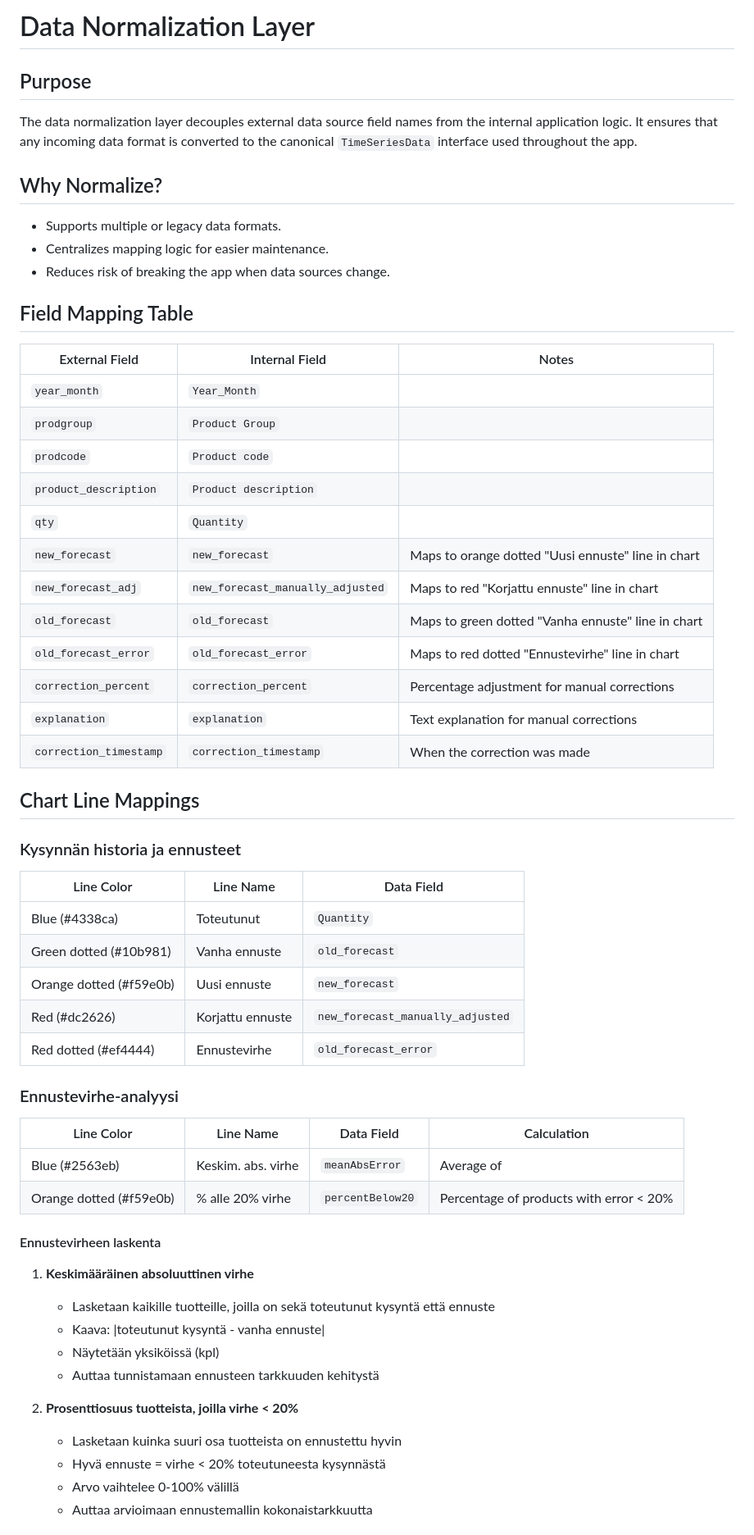
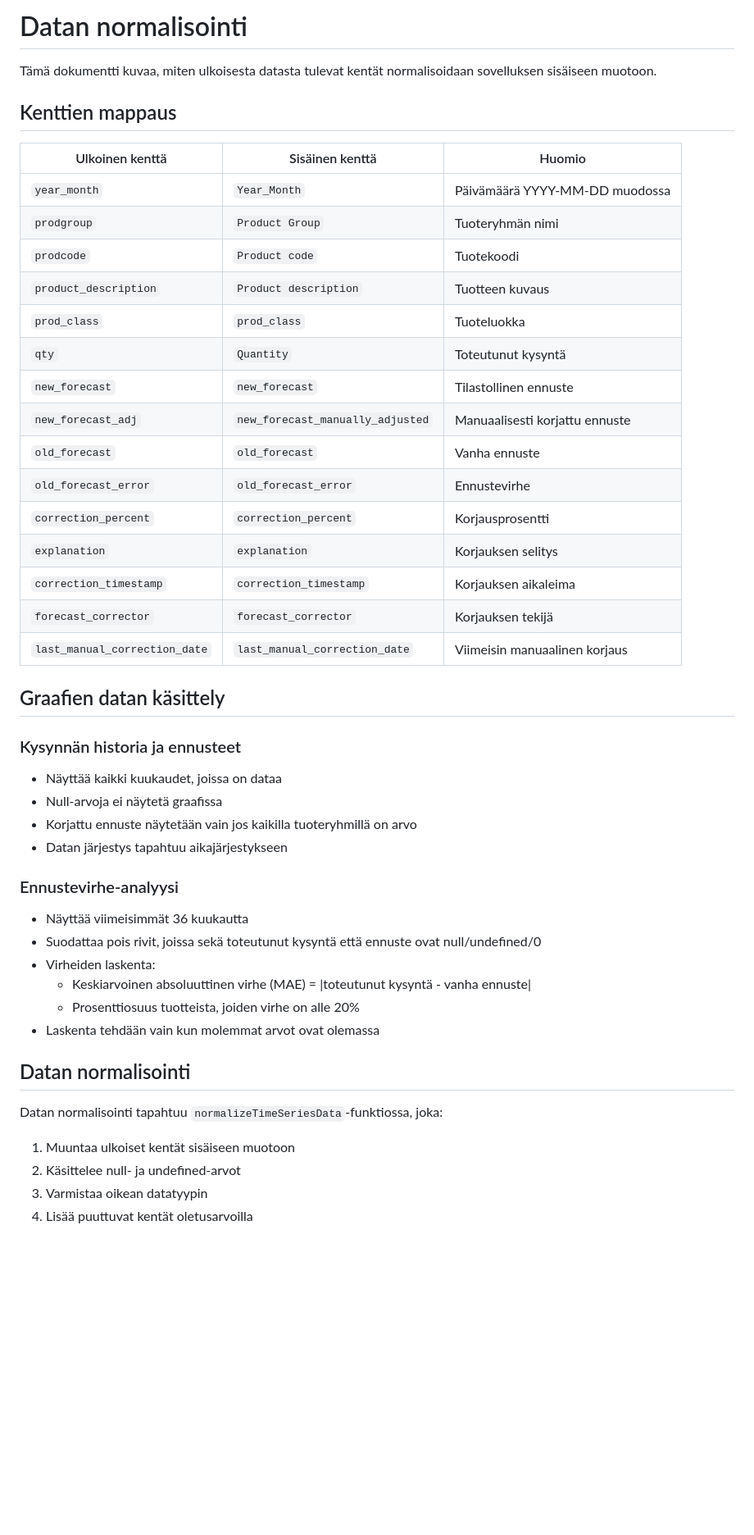
Before and after one commit to mikkovaltonen/professional_buyer, a Markdown page: docs/data-normalization.md, the part around one of its changes. Shown at 82% size. Rendered like a GitHub page; blank space fills up the shorter version.

```diff
--- a/docs/data-normalization.md
+++ b/docs/data-normalization.md
@@ -1,56 +1,48 @@
-# Data Normalization Layer
+# Datan normalisointi
 
-## Purpose
-The data normalization layer decouples external data source field names from the internal application logic. It ensures that any incoming data format is converted to the canonical `TimeSeriesData` interface used throughout the app.
+Tämä dokumentti kuvaa, miten ulkoisesta datasta tulevat kentät normalisoidaan sovelluksen sisäiseen muotoon.
 
-## Why Normalize?
-- Supports multiple or legacy data formats.
-- Centralizes mapping logic for easier maintenance.
-- Reduces risk of breaking the app when data sources change.
+## Kenttien mappaus
 
-## Field Mapping Table
-| External Field         | Internal Field                  | Notes |
-|-----------------------|--------------------------------|-------|
-| `year_month`          | `Year_Month`                   |       |
-| `prodgroup`           | `Product Group`                |       |
-| `prodcode`            | `Product code`                 |       |
-| `product_description` | `Product description`          |       |
-| `qty`                 | `Quantity`                     |       |
-| `new_forecast`        | `new_forecast`                 | Maps to orange dotted "Uusi ennuste" line in chart |
-| `new_forecast_adj`    | `new_forecast_manually_adjusted`| Maps to red "Korjattu ennuste" line in chart |
-| `old_forecast`        | `old_forecast`                 | Maps to green dotted "Vanha ennuste" line in chart |
-| `old_forecast_error`  | `old_forecast_error`          | Maps to red dotted "Ennustevirhe" line in chart |
-| `correction_percent`  | `correction_percent`          | Percentage adjustment for manual corrections |
-| `explanation`         | `explanation`                 | Text explanation for manual corrections |
-| `correction_timestamp`| `correction_timestamp`        | When the correction was made |
+| Ulkoinen kenttä | Sisäinen kenttä | Huomio |
+|----------------|----------------|---------|
+| `year_month`   | `Year_Month`   | Päivämäärä YYYY-MM-DD muodossa |
+| `prodgroup`    | `Product Group` | Tuoteryhmän nimi |
+| `prodcode`     | `Product code` | Tuotekoodi |
+| `product_description` | `Product description` | Tuotteen kuvaus |
+| `prod_class`   | `prod_class`   | Tuoteluokka |
+| `qty`          | `Quantity`     | Toteutunut kysyntä |
+| `new_forecast` | `new_forecast` | Tilastollinen ennuste |
+| `new_forecast_adj` | `new_forecast_manually_adjusted` | Manuaalisesti korjattu ennuste |
+| `old_forecast` | `old_forecast` | Vanha ennuste |
+| `old_forecast_error` | `old_forecast_error` | Ennustevirhe |
+| `correction_percent` | `correction_percent` | Korjausprosentti |
+| `explanation`  | `explanation`  | Korjauksen selitys |
+| `correction_timestamp` | `correction_timestamp` | Korjauksen aikaleima |
+| `forecast_corrector` | `forecast_corrector` | Korjauksen tekijä |
+| `last_manual_correction_date` | `last_manual_correction_date` | Viimeisin manuaalinen korjaus |
 
-## Chart Line Mappings
+## Graafien datan käsittely
 
 ### Kysynnän historia ja ennusteet
-| Line Color | Line Name | Data Field |
-|------------|-----------|------------|
-| Blue (#4338ca) | Toteutunut | `Quantity` |
-| Green dotted (#10b981) | Vanha ennuste | `old_forecast` |
-| Orange dotted (#f59e0b) | Uusi ennuste | `new_forecast` |
-| Red (#dc2626) | Korjattu ennuste | `new_forecast_manually_adjusted` |
-| Red dotted (#ef4444) | Ennustevirhe | `old_forecast_error` |
+- Näyttää kaikki kuukaudet, joissa on dataa
+- Null-arvoja ei näytetä graafissa
+- Korjattu ennuste näytetään vain jos kaikilla tuoteryhmillä on arvo
+- Datan järjestys tapahtuu aikajärjestykseen
 
 ### Ennustevirhe-analyysi
-| Line Color | Line Name | Data Field | Calculation |
-|------------|-----------|------------|-------------|
-| Blue (#2563eb) | Keskim. abs. virhe | `meanAbsError` | Average of |actual - forecast| for all products |
-| Orange dotted (#f59e0b) | % alle 20% virhe | `percentBelow20` | Percentage of products with error < 20% |
+- Näyttää viimeisimmät 36 kuukautta
+- Suodattaa pois rivit, joissa sekä toteutunut kysyntä että ennuste ovat null/undefined/0
+- Virheiden laskenta:
+  - Keskiarvoinen absoluuttinen virhe (MAE) = |toteutunut kysyntä - vanha ennuste|
+  - Prosenttiosuus tuotteista, joiden virhe on alle 20%
+- Laskenta tehdään vain kun molemmat arvot ovat olemassa
 
-#### Ennustevirheen laskenta
-1. **Keskimääräinen absoluuttinen virhe**
-   - Lasketaan kaikille tuotteille, joilla on sekä toteutunut kysyntä että ennuste
-   - Kaava: |toteutunut kysyntä - vanha ennuste|
-   - Näytetään yksiköissä (kpl)
-   - Auttaa tunnistamaan ennusteen tarkkuuden kehitystä
+## Datan normalisointi
 
-2. **Prosenttiosuus tuotteista, joilla virhe < 20%**
-   - Lasketaan kuinka suuri osa tuotteista on ennustettu hyvin
-   - Hyvä ennuste = virhe < 20% toteutuneesta kysynnästä
-   - Arvo vaihtelee 0-100% välillä
-   - Auttaa arvioimaan ennustemallin kokonaistarkkuutta
+Datan normalisointi tapahtuu `normalizeTimeSeriesData`-funktiossa, joka:
+1. Muuntaa ulkoiset kentät sisäiseen muotoon
+2. Käsittelee null- ja undefined-arvot
+3. Varmistaa oikean datatyypin
+4. Lisää puuttuvat kentät oletusarvoilla
 
```
Also changed, not shown: other parts of docs/data-normalization.md (+23 -6 lines), README.md (+31 -30 lines).
